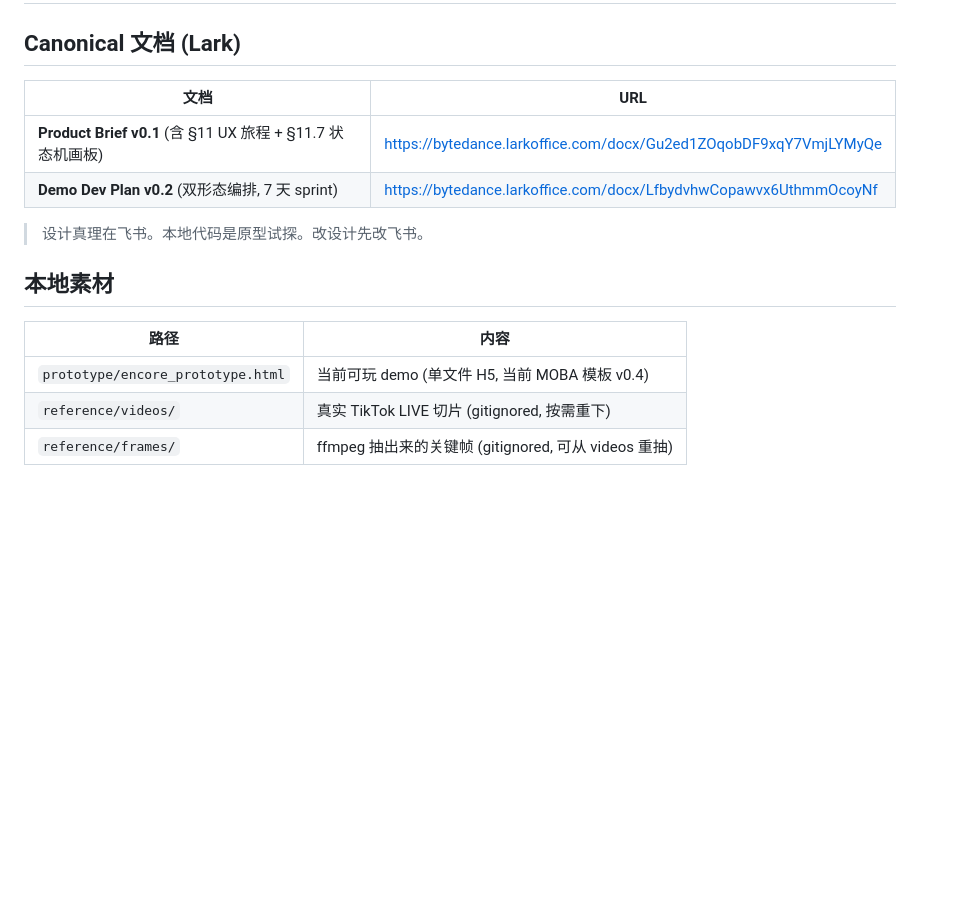
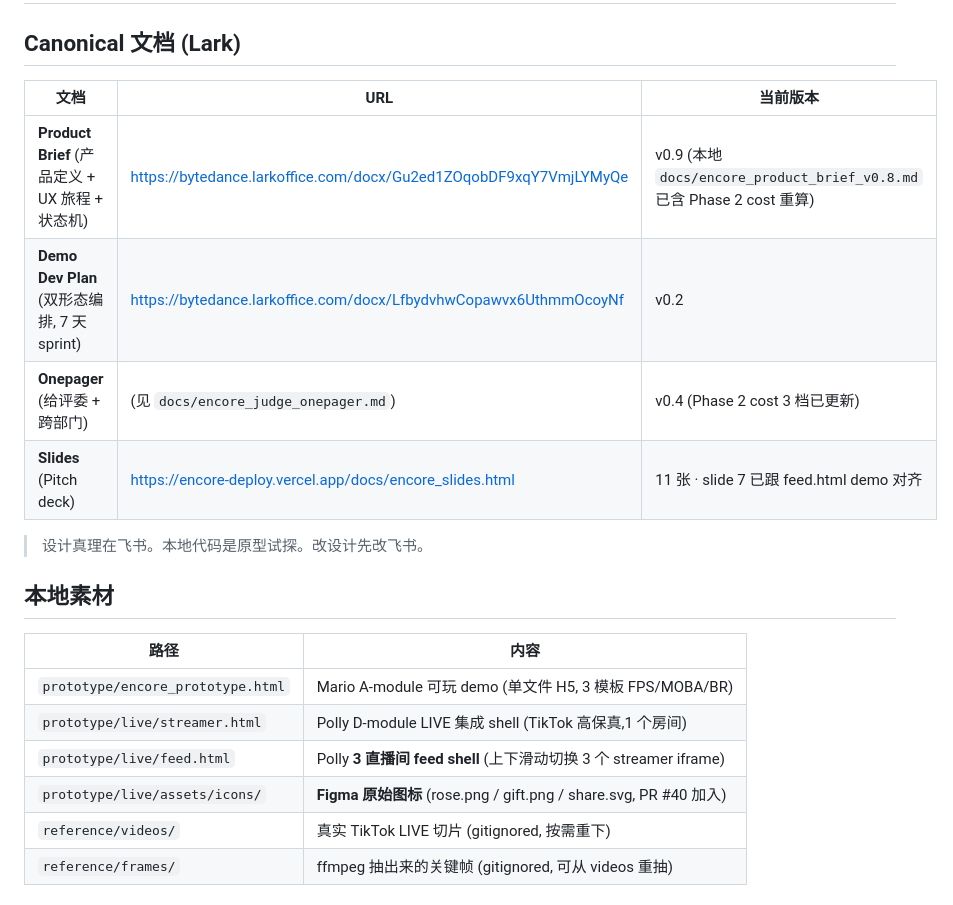
Before and after one commit to pollyza/encore-hackathon, a Markdown page: docs/README.md, the part around one of its changes. GitHub-like rendering; blank space fills up the shorter version.

```diff
--- a/docs/README.md
+++ b/docs/README.md
@@ -2,10 +2,12 @@
 
 ## Canonical 文档 (Lark)
 
-| 文档 | URL |
-|---|---|
-| **Product Brief v0.1** (含 §11 UX 旅程 + §11.7 状态机画板) | https://bytedance.larkoffice.com/docx/Gu2ed1ZOqobDF9xqY7VmjLYMyQe |
-| **Demo Dev Plan v0.2** (双形态编排, 7 天 sprint) | https://bytedance.larkoffice.com/docx/LfbydvhwCopawvx6UthmmOcoyNf |
+| 文档 | URL | 当前版本 |
+|---|---|---|
+| **Product Brief** (产品定义 + UX 旅程 + 状态机) | https://bytedance.larkoffice.com/docx/Gu2ed1ZOqobDF9xqY7VmjLYMyQe | v0.9 (本地 `docs/encore_product_brief_v0.8.md` 已含 Phase 2 cost 重算) |
+| **Demo Dev Plan** (双形态编排, 7 天 sprint) | https://bytedance.larkoffice.com/docx/LfbydvhwCopawvx6UthmmOcoyNf | v0.2 |
+| **Onepager** (给评委 + 跨部门) | (见 `docs/encore_judge_onepager.md`) | v0.4 (Phase 2 cost 3 档已更新) |
+| **Slides** (Pitch deck) | https://encore-deploy.vercel.app/docs/encore_slides.html | 11 张 · slide 7 已跟 feed.html demo 对齐 |
 
 > 设计真理在飞书。本地代码是原型试探。改设计先改飞书。
 
@@ -13,7 +15,10 @@
 
 | 路径 | 内容 |
 |---|---|
-| `prototype/encore_prototype.html` | 当前可玩 demo (单文件 H5, 当前 MOBA 模板 v0.4) |
+| `prototype/encore_prototype.html` | Mario A-module 可玩 demo (单文件 H5, 3 模板 FPS/MOBA/BR) |
+| `prototype/live/streamer.html` | Polly D-module LIVE 集成 shell (TikTok 高保真,1 个房间) |
+| `prototype/live/feed.html` | Polly **3 直播间 feed shell** (上下滑动切换 3 个 streamer iframe) |
+| `prototype/live/assets/icons/` | **Figma 原始图标** (rose.png / gift.png / share.svg, PR #40 加入) |
 | `reference/videos/` | 真实 TikTok LIVE 切片 (gitignored, 按需重下) |
 | `reference/frames/` | ffmpeg 抽出来的关键帧 (gitignored, 可从 videos 重抽) |
 
```
Also changed, not shown: other parts of docs/README.md (+59 -37 lines), README.md (added, +146 -0 lines).
